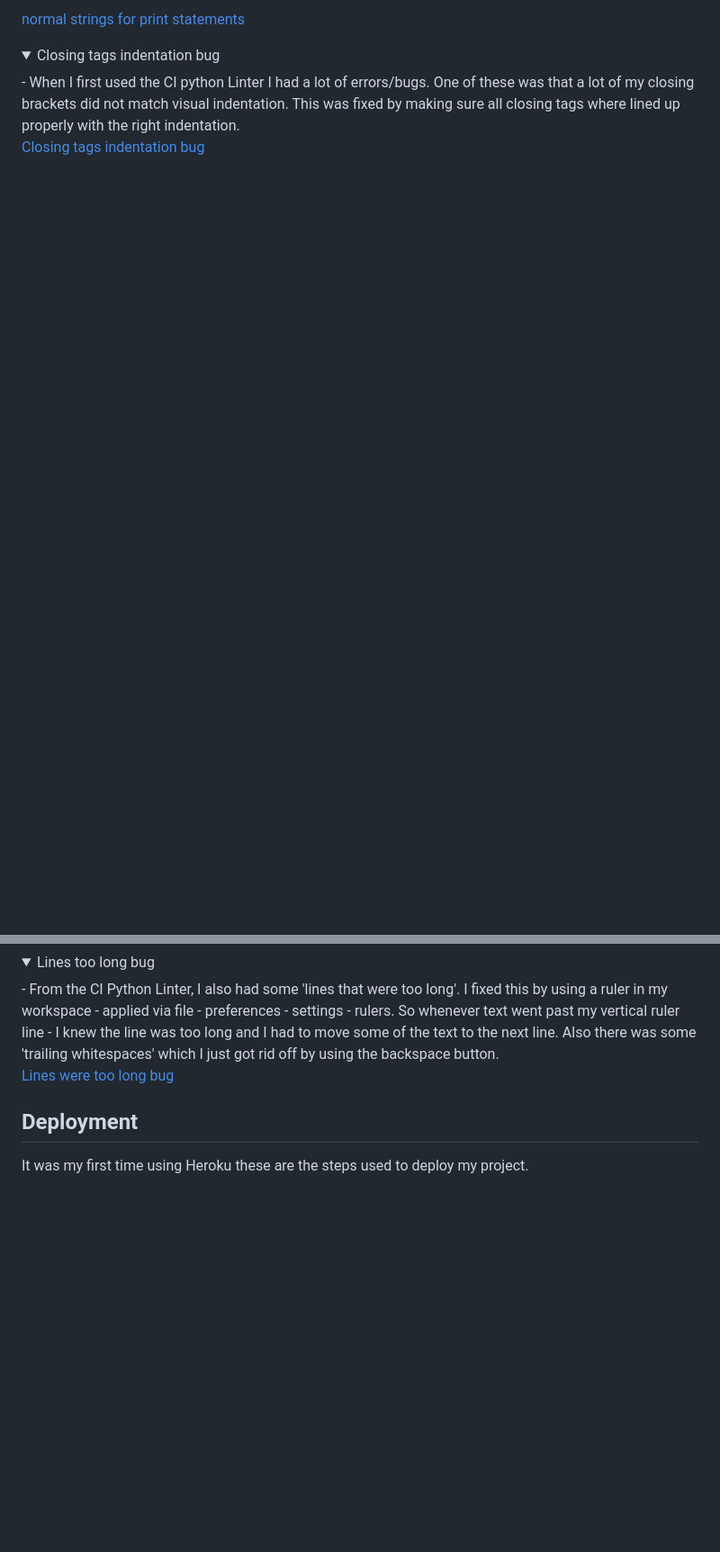
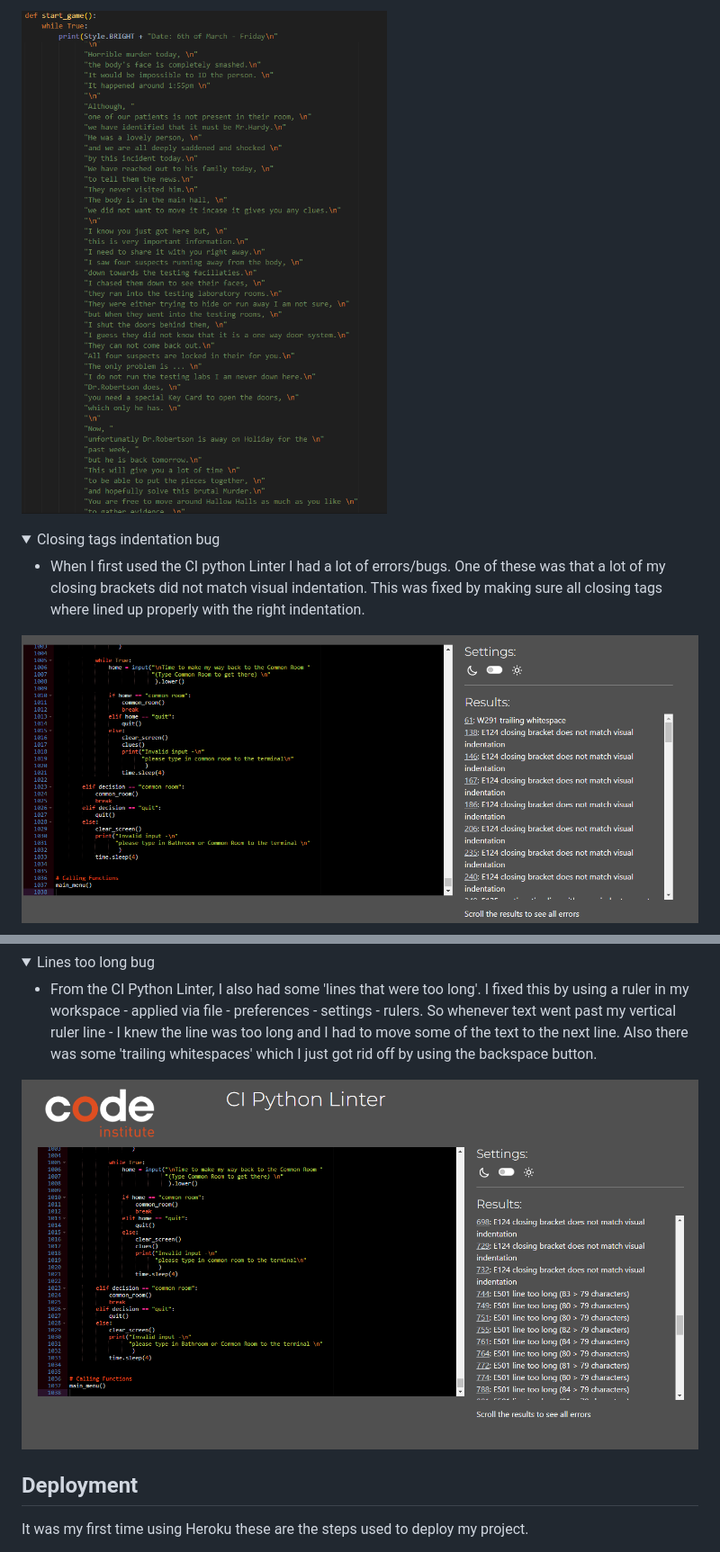
Before and after one commit to BreakellrZ/Murder_Mystery, a Markdown page: README.md, 2 parts joined by grey strips. Shown: that part at 90% size. Drawn GitHub-style; folded sections open; blank space fills up the shorter version.

Commit message:
Made images visible in the Challenges/Bug fixes area in the README

```diff
--- a/README.md
+++ b/README.md
@@ -207,19 +208,21 @@ I had a few bugs and challenges during the process of making this project.
 
- [normal strings for print statements](documentation/print_statements.png)
+ ![normal strings for print statements](documentation/print_statements.png)
  </details>
 
 <details>
 <summary> Closing tags indentation bug </summary>
+
  - When I first used the CI python Linter I had a lot of errors/bugs. One of these was that a lot of my closing brackets did not match visual indentation. This was fixed by making sure all closing tags where lined up properly with the right indentation.
 
- [Closing tags indentation bug](documentation/ci_python_linter_bug.png)
+ ![Closing tags indentation bug](documentation/ci_python_linter_bug.png)
  </details>
 
 <details>
 <summary> Lines too long bug </summary>
+
  - From the CI Python Linter, I also had some 'lines that were too long'. I fixed this by using a ruler in my workspace - applied via file - preferences - settings - rulers. So whenever text went past my vertical ruler line - I knew the line was too long and I had to move some of the text to the next line. Also there was some 'trailing whitespaces' which I just got rid off by using the backspace button.
 
- [Lines were too long bug](documentation/linter_python_2.png)
+ ![Lines were too long bug](documentation/linter_python_2.png)
  </details>
 
 
```
Also changed, not shown: other parts of README.md (+2 -1 lines).
